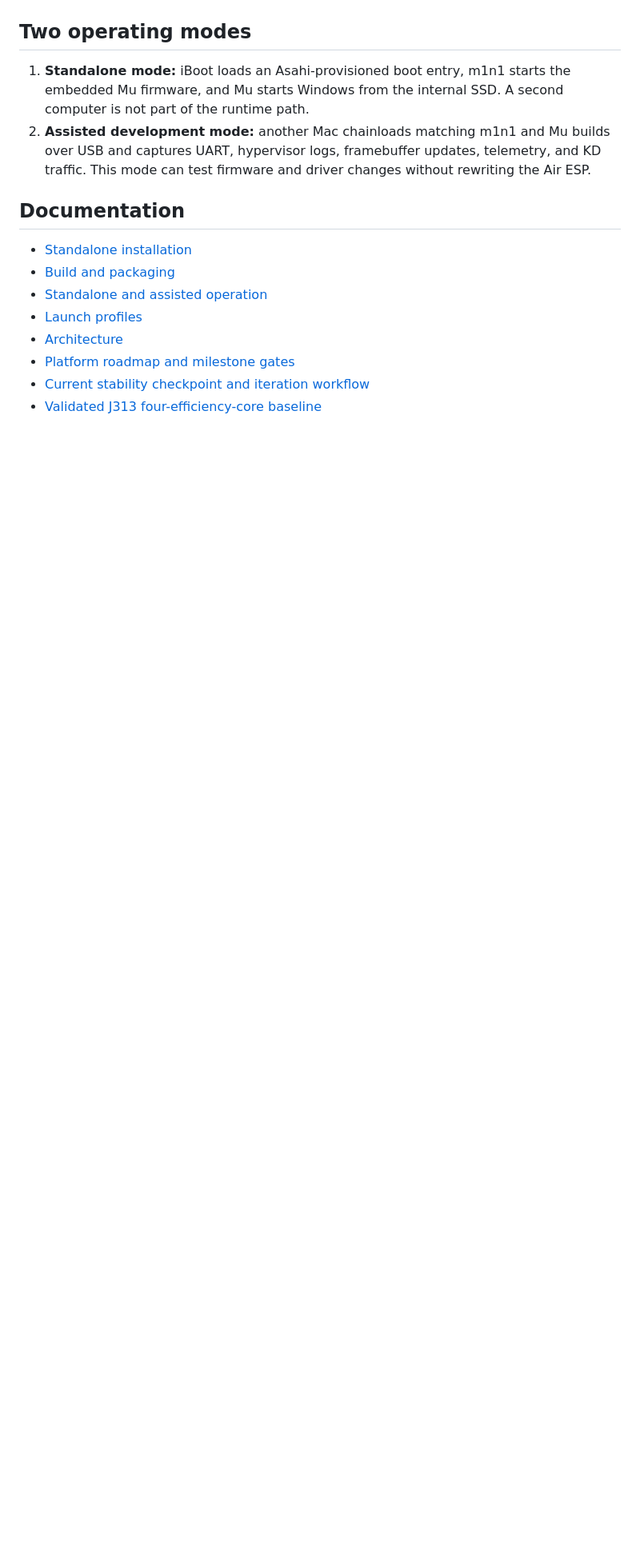
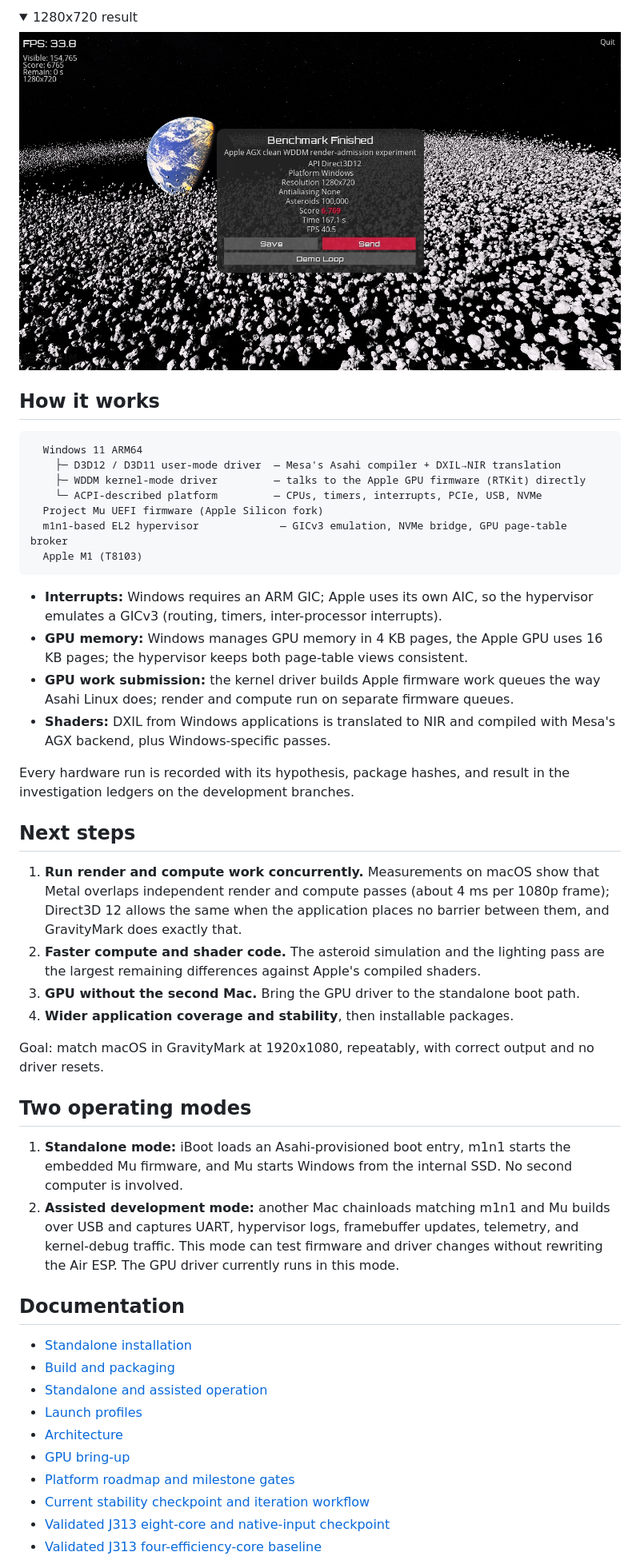
Before and after one commit to paulsmir/windows-on-m1, a Markdown page: README.md, the part around one of its changes. Shown at 80% size. Rendered like a GitHub page; pictures changed too: documentation/images/gravitymark-d3d12-hd-6769.jpg (added); folded sections open; blank space fills up the shorter version.

Commit message:
docs: README with GPU driver status, GravityMark results and next steps

````diff
--- a/README.md
+++ b/README.md
@@ -34,12 +43,54 @@ Only `j313` is currently supported. This is not a general Apple Silicon Windows
+<details>
+<summary>1280x720 result</summary>
+
+![GravityMark Direct3D 12, 1280x720, 100,000 asteroids: score 6,769](documentation/images/gravitymark-d3d12-hd-6769.jpg)
+
+</details>
+
+## How it works
+
+```
+  Windows 11 ARM64
+    ├─ D3D12 / D3D11 user-mode driver  — Mesa's Asahi compiler + DXIL→NIR translation
+    ├─ WDDM kernel-mode driver         — talks to the Apple GPU firmware (RTKit) directly
+    └─ ACPI-described platform         — CPUs, timers, interrupts, PCIe, USB, NVMe
+  Project Mu UEFI firmware (Apple Silicon fork)
+  m1n1-based EL2 hypervisor             — GICv3 emulation, NVMe bridge, GPU page-table broker
+  Apple M1 (T8103)
+```
+
+- **Interrupts:** Windows requires an ARM GIC; Apple uses its own AIC, so the hypervisor emulates a
+  GICv3 (routing, timers, inter-processor interrupts).
+- **GPU memory:** Windows manages GPU memory in 4 KB pages, the Apple GPU uses 16 KB pages; the
+  hypervisor keeps both page-table views consistent.
+- **GPU work submission:** the kernel driver builds Apple firmware work queues the way Asahi Linux
+  does; render and compute run on separate firmware queues.
+- **Shaders:** DXIL from Windows applications is translated to NIR and compiled with Mesa's AGX
+  backend, plus Windows-specific passes.
+
+Every hardware run is recorded with its hypothesis, package hashes, and result in the investigation
+ledgers on the development branches.
+
+## Next steps
+
+1. **Run render and compute work concurrently.** Measurements on macOS show that Metal overlaps
+   independent render and compute passes (about 4 ms per 1080p frame); Direct3D 12 allows the same
+   when the application places no barrier between them, and GravityMark does exactly that.
+2. **Faster compute and shader code.** The asteroid simulation and the lighting pass are the largest
+   remaining differences against Apple's compiled shaders.
+3. **GPU without the second Mac.** Bring the GPU driver to the standalone boot path.
+4. **Wider application coverage and stability**, then installable packages.
+
+Goal: match macOS in GravityMark at 1920x1080, repeatably, with correct output and no driver resets.
 
 ## Two operating modes
 
-1. **Standalone mode:** iBoot loads an Asahi-provisioned boot entry, m1n1 starts the embedded
-   Mu firmware, and Mu starts Windows from the internal SSD. A second computer is not part
-   of the runtime path.
-2. **Assisted development mode:** another Mac chainloads matching m1n1 and Mu builds over
-   USB and captures UART, hypervisor logs, framebuffer updates, telemetry, and KD traffic.
-   This mode can test firmware and driver changes without rewriting the Air ESP.
+1. **Standalone mode:** iBoot loads an Asahi-provisioned boot entry, m1n1 starts the embedded Mu
+   firmware, and Mu starts Windows from the internal SSD. No second computer is involved.
+2. **Assisted development mode:** another Mac chainloads matching m1n1 and Mu builds over USB and
+   captures UART, hypervisor logs, framebuffer updates, telemetry, and kernel-debug traffic. This
+   mode can test firmware and driver changes without rewriting the Air ESP. The GPU driver currently
+   runs in this mode.
 
 ## Documentation
 
@@ -48,6 +99,8 @@ Only `j313` is currently supported. This is not a general Apple Silicon Windows
 - [Standalone and assisted operation](documentation/RUN.md)
 - [Launch profiles](documentation/CONFIGURATION.md)
 - [Architecture](documentation/ARCHITECTURE.md)
+- [GPU bring-up](documentation/AGX_BRINGUP.md)
 - [Platform roadmap and milestone gates](documentation/ROADMAP.md)
 - [Current stability checkpoint and iteration workflow](documentation/PLATFORM_STABILITY.md)
+- [Validated J313 eight-core and native-input checkpoint](documentation/STABLE_8CORE_INPUT.md)
 - [Validated J313 four-efficiency-core baseline](documentation/STABLE_4E_BASELINE.md)
````
Also changed, not shown: other parts of README.md (+56 -52 lines), 2 other files.
